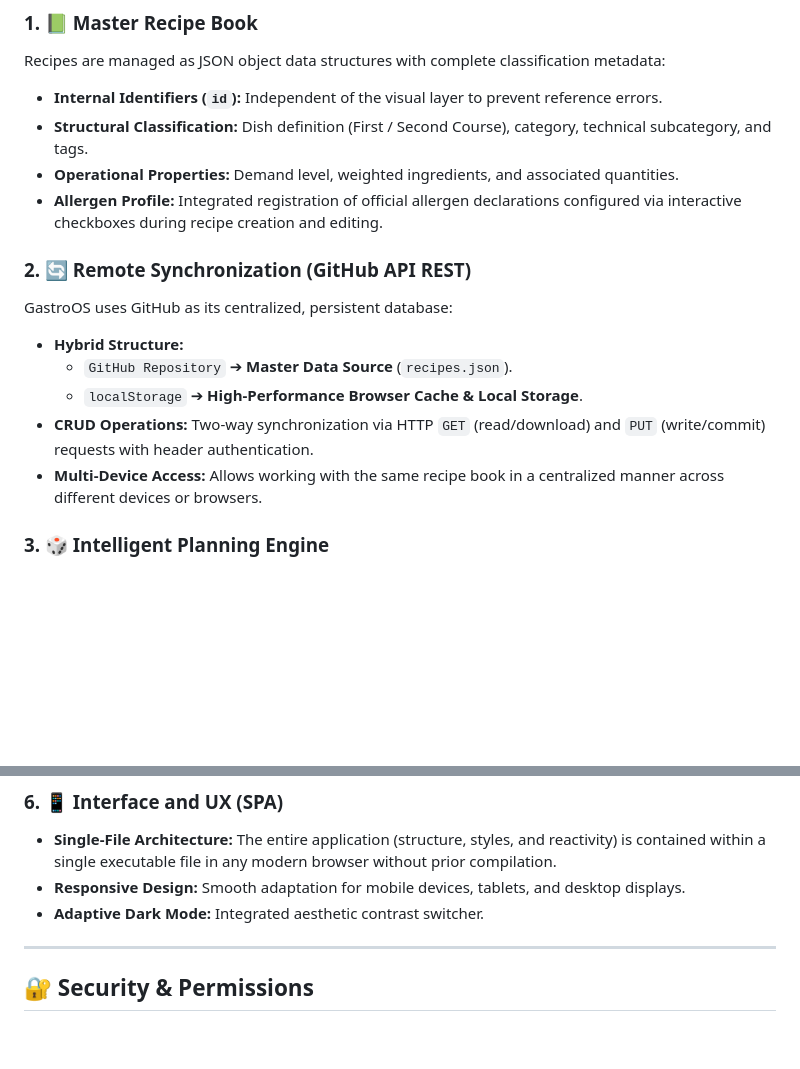
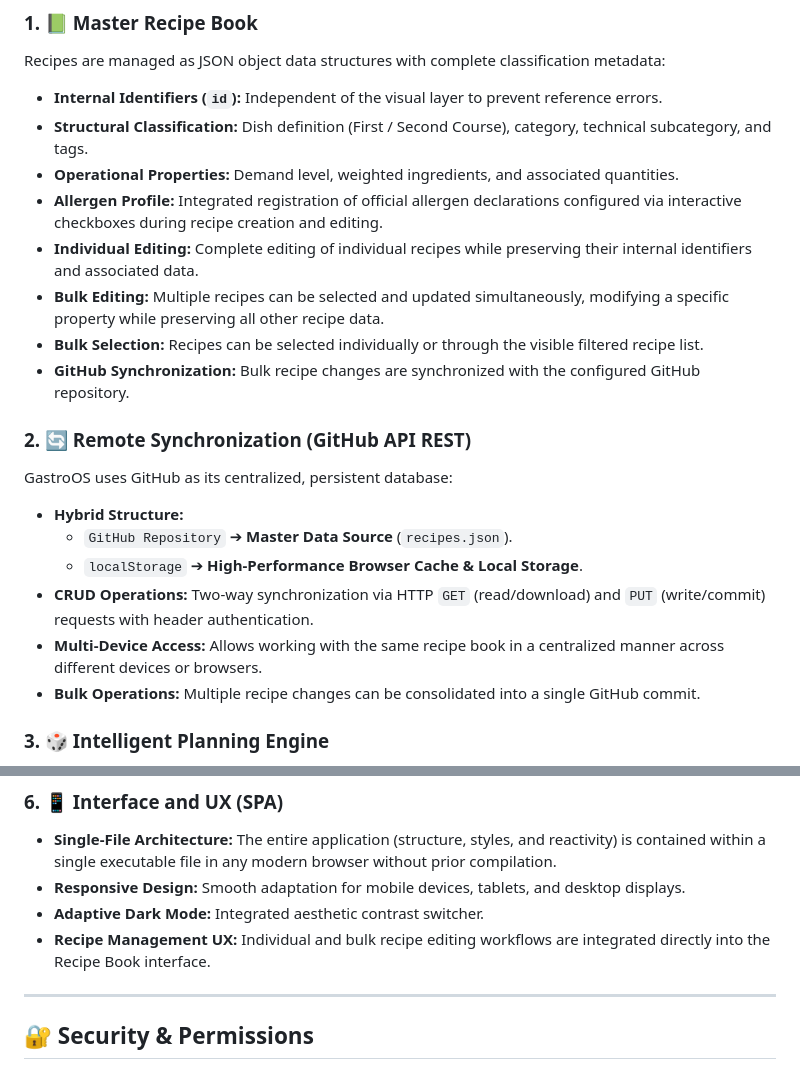
Before and after one commit to GeTSxNT9/Chef-Track, a Markdown page: README.md, 2 parts joined by grey strips. Drawn GitHub-style; blank space fills up the shorter version.

Commit message:
Actualizar README.md

```diff
--- a/README.md
+++ b/README.md
@@ -25,6 +25,10 @@ Recipes are managed as JSON object data structures with complete classification
 * **Structural Classification:** Dish definition (First / Second Course), category, technical subcategory, and tags.
 * **Operational Properties:** Demand level, weighted ingredients, and associated quantities.
 * **Allergen Profile:** Integrated registration of official allergen declarations configured via interactive checkboxes during recipe creation and editing.
+* **Individual Editing:** Complete editing of individual recipes while preserving their internal identifiers and associated data.
+* **Bulk Editing:** Multiple recipes can be selected and updated simultaneously, modifying a specific property while preserving all other recipe data.
+* **Bulk Selection:** Recipes can be selected individually or through the visible filtered recipe list.
+* **GitHub Synchronization:** Bulk recipe changes are synchronized with the configured GitHub repository.
 
 ### 2. 🔄 Remote Synchronization (GitHub API REST)
 GastroOS uses GitHub as its centralized, persistent database:
@@ -33,6 +37,7 @@ GastroOS uses GitHub as its centralized, persistent database:
   * `localStorage` ➔ **High-Performance Browser Cache & Local Storage**.
 * **CRUD Operations:** Two-way synchronization via HTTP `GET` (read/download) and `PUT` (write/commit) requests with header authentication.
 * **Multi-Device Access:** Allows working with the same recipe book in a centralized manner across different devices or browsers.
+* **Bulk Operations:** Multiple recipe changes can be consolidated into a single GitHub commit.
 
 ### 3. 🎲 Intelligent Planning Engine
 The analytical generator evaluates the active recipe book, storage inventory, and demand forecasts to generate balanced weekly menu proposals:
@@ -54,6 +59,7 @@ The analytical generator evaluates the active recipe book, storage inventory, an
 * **Single-File Architecture:** The entire application (structure, styles, and reactivity) is contained within a single executable file in any modern browser without prior compilation.
 * **Responsive Design:** Smooth adaptation for mobile devices, tablets, and desktop displays.
 * **Adaptive Dark Mode:** Integrated aesthetic contrast switcher.
+* **Recipe Management UX:** Individual and bulk recipe editing workflows are integrated directly into the Recipe Book interface.
 
 ---
 
```
